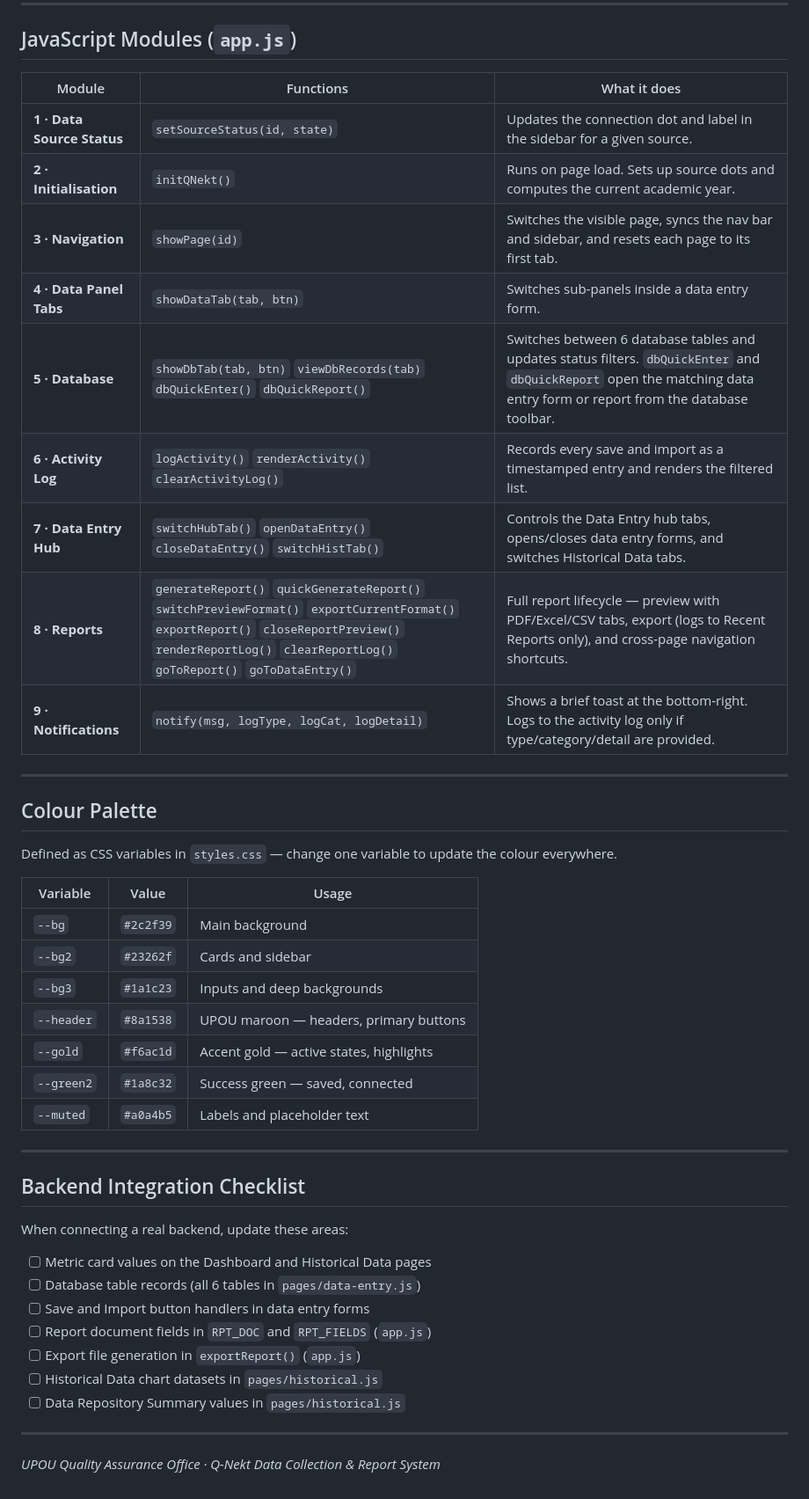
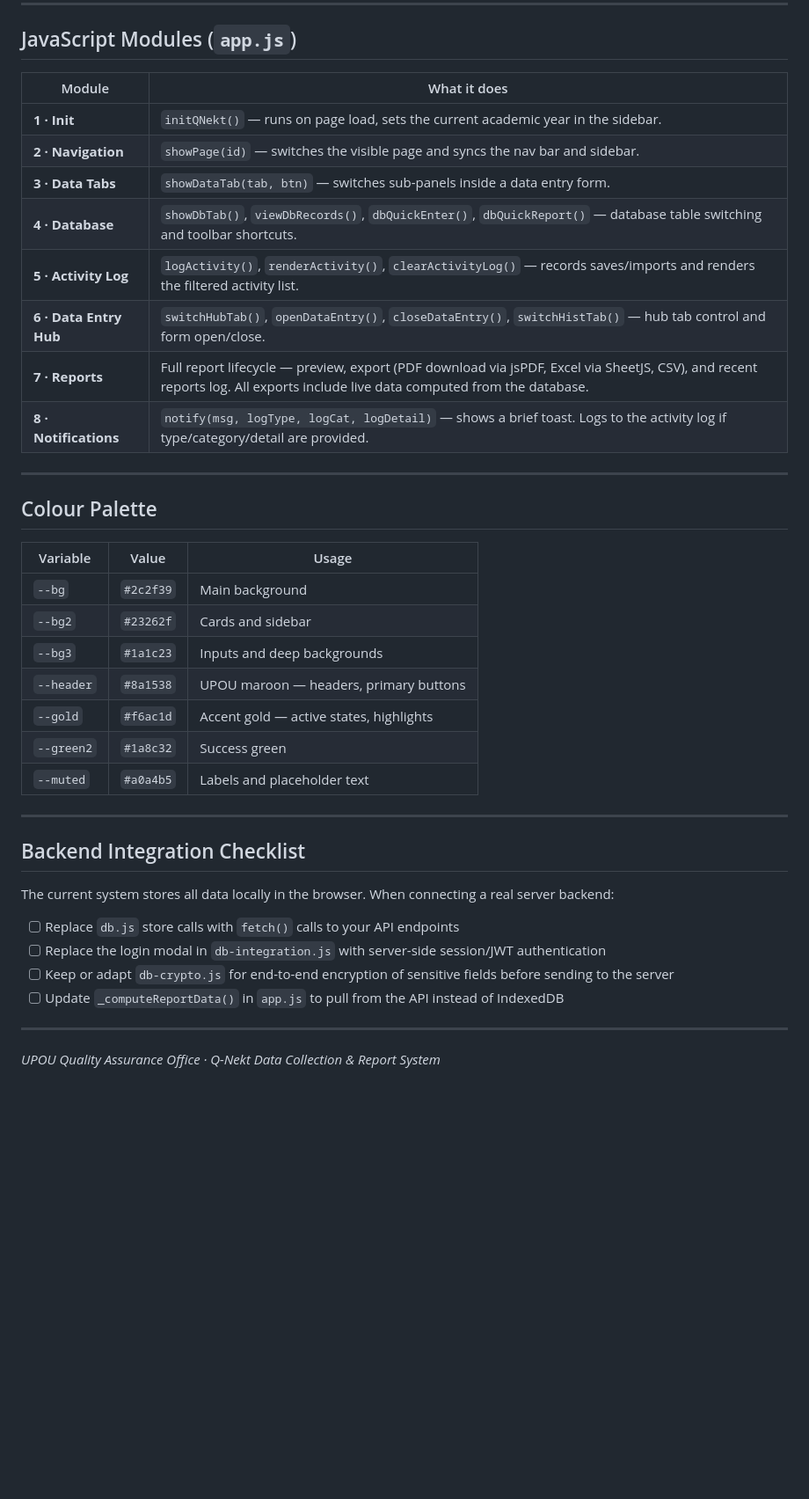
Before and after one commit to ryouri-wo-suru/qa-office-system, a Markdown page: README.md, the part around one of its changes. Shown at 88% size. Rendered like a GitHub page; blank space fills up the shorter version.

```diff
--- a/README.md
+++ b/README.md
@@ -35,23 +64,20 @@ To run the system, open `index.html` in any modern browser.
 
 ## JavaScript Modules (`app.js`)
 
-| Module | Functions | What it does |
-|--------|-----------|-------------|
-| **1 · Data Source Status** | `setSourceStatus(id, state)` | Updates the connection dot and label in the sidebar for a given source. |
-| **2 · Initialisation** | `initQNekt()` | Runs on page load. Sets up source dots and computes the current academic year. |
-| **3 · Navigation** | `showPage(id)` | Switches the visible page, syncs the nav bar and sidebar, and resets each page to its first tab. |
-| **4 · Data Panel Tabs** | `showDataTab(tab, btn)` | Switches sub-panels inside a data entry form. |
-| **5 · Database** | `showDbTab(tab, btn)` `viewDbRecords(tab)` `dbQuickEnter()` `dbQuickReport()` | Switches between 6 database tables and updates status filters. `dbQuickEnter` and `dbQuickReport` open the matching data entry form or report from the database toolbar. |
-| **6 · Activity Log** | `logActivity()` `renderActivity()` `clearActivityLog()` | Records every save and import as a timestamped entry and renders the filtered list. |
-| **7 · Data Entry Hub** | `switchHubTab()` `openDataEntry()` `closeDataEntry()` `switchHistTab()` | Controls the Data Entry hub tabs, opens/closes data entry forms, and switches Historical Data tabs. |
-| **8 · Reports** | `generateReport()` `quickGenerateReport()` `switchPreviewFormat()` `exportCurrentFormat()` `exportReport()` `closeReportPreview()` `renderReportLog()` `clearReportLog()` `goToReport()` `goToDataEntry()` | Full report lifecycle — preview with PDF/Excel/CSV tabs, export (logs to Recent Reports only), and cross-page navigation shortcuts. |
-| **9 · Notifications** | `notify(msg, logType, logCat, logDetail)` | Shows a brief toast at the bottom-right. Logs to the activity log only if type/category/detail are provided. |
+| Module | What it does |
+|--------|-------------|
+| **1 · Init** | `initQNekt()` — runs on page load, sets the current academic year in the sidebar. |
+| **2 · Navigation** | `showPage(id)` — switches the visible page and syncs the nav bar and sidebar. |
+| **3 · Data Tabs** | `showDataTab(tab, btn)` — switches sub-panels inside a data entry form. |
+| **4 · Database** | `showDbTab()`, `viewDbRecords()`, `dbQuickEnter()`, `dbQuickReport()` — database table switching and toolbar shortcuts. |
+| **5 · Activity Log** | `logActivity()`, `renderActivity()`, `clearActivityLog()` — records saves/imports and renders the filtered activity list. |
+| **6 · Data Entry Hub** | `switchHubTab()`, `openDataEntry()`, `closeDataEntry()`, `switchHistTab()` — hub tab control and form open/close. |
+| **7 · Reports** | Full report lifecycle — preview, export (PDF download via jsPDF, Excel via SheetJS, CSV), and recent reports log. All exports include live data computed from the database. |
+| **8 · Notifications** | `notify(msg, logType, logCat, logDetail)` — shows a brief toast. Logs to the activity log if type/category/detail are provided. |
 
 ---
 
 ## Colour Palette
-
-Defined as CSS variables in `styles.css` — change one variable to update the colour everywhere.
 
 | Variable | Value | Usage |
 |----------|-------|-------|
@@ -60,22 +86,19 @@ Defined as CSS variables in `styles.css` — change one variable to update the c
 | `--bg3` | `#1a1c23` | Inputs and deep backgrounds |
 | `--header` | `#8a1538` | UPOU maroon — headers, primary buttons |
 | `--gold` | `#f6ac1d` | Accent gold — active states, highlights |
-| `--green2` | `#1a8c32` | Success green — saved, connected |
+| `--green2` | `#1a8c32` | Success green |
 | `--muted` | `#a0a4b5` | Labels and placeholder text |
 
 ---
 
 ## Backend Integration Checklist
 
-When connecting a real backend, update these areas:
+The current system stores all data locally in the browser. When connecting a real server backend:
 
-- [ ] Metric card values on the Dashboard and Historical Data pages
-- [ ] Database table records (all 6 tables in `pages/data-entry.js`)
-- [ ] Save and Import button handlers in data entry forms
-- [ ] Report document fields in `RPT_DOC` and `RPT_FIELDS` (`app.js`)
-- [ ] Export file generation in `exportReport()` (`app.js`)
-- [ ] Historical Data chart datasets in `pages/historical.js`
-- [ ] Data Repository Summary values in `pages/historical.js`
+- [ ] Replace `db.js` store calls with `fetch()` calls to your API endpoints
+- [ ] Replace the login modal in `db-integration.js` with server-side session/JWT authentication
+- [ ] Keep or adapt `db-crypto.js` for end-to-end encryption of sensitive fields before sending to the server
+- [ ] Update `_computeReportData()` in `app.js` to pull from the API instead of IndexedDB
 
 ---
 
```
Also changed, not shown: other parts of README.md (+38 -9 lines).
